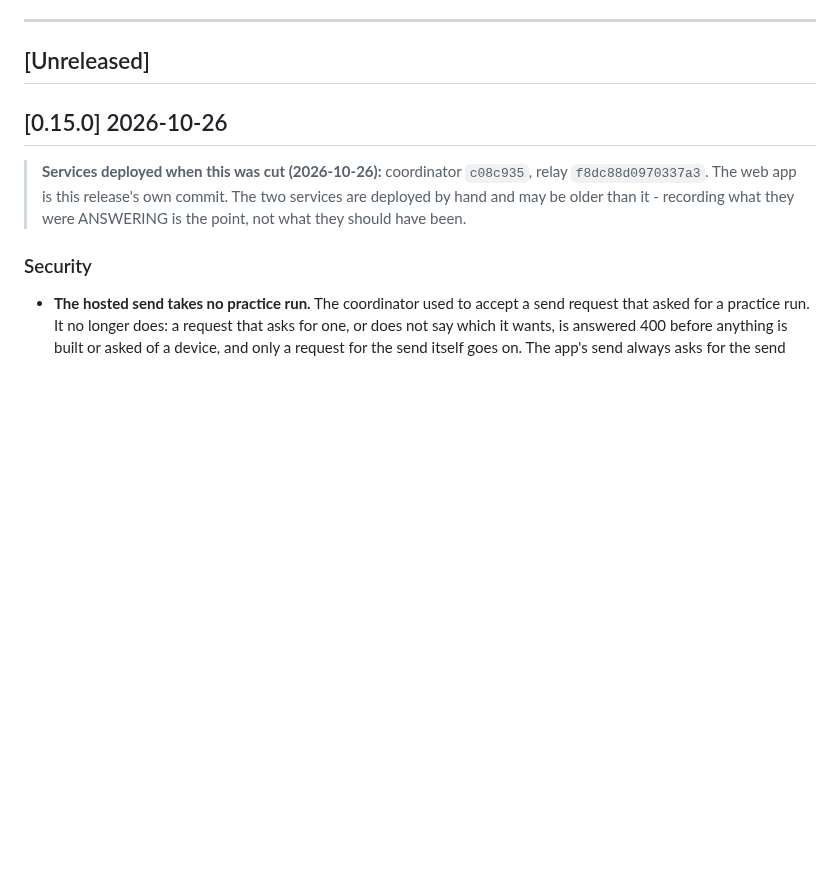
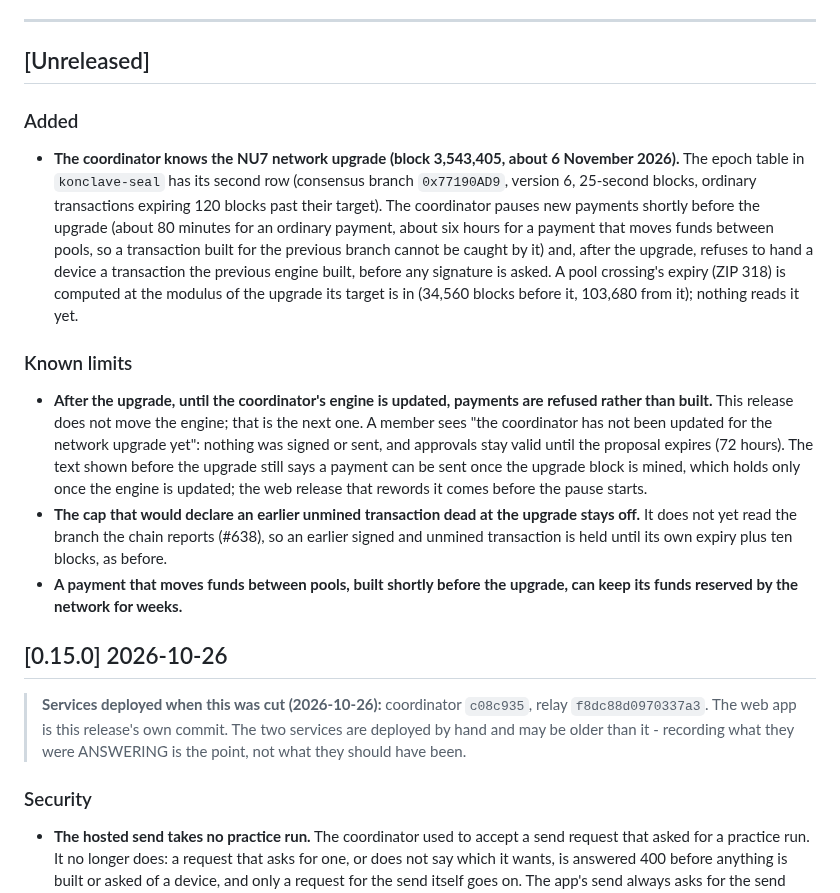
Before and after one commit to deegalabs/konclave, a Markdown page: CHANGELOG.md, the part around the change. Rendered like a GitHub page; blank space fills up the shorter version.

Commit message:
docs(changelog): the coordinator knows the NU7 upgrade, and what it does not yet do
Release A is the row on the current engine: the pause before the upgrade and the refusal after it. The
Known limits say that sends are refused until the engine is updated, that the epoch cap stays off, and
that a pool crossing built shortly before can keep its funds reserved for weeks.

```diff
--- a/CHANGELOG.md
+++ b/CHANGELOG.md
@@ -55,6 +55,31 @@ explicitly accepted.
 ---
 
 ## [Unreleased]
+
+### Added
+
+- **The coordinator knows the NU7 network upgrade (block 3,543,405, about 6 November 2026).** The epoch
+  table in `konclave-seal` has its second row (consensus branch `0x77190AD9`, version 6, 25-second
+  blocks, ordinary transactions expiring 120 blocks past their target). The coordinator pauses new
+  payments shortly before the upgrade (about 80 minutes for an ordinary payment, about six hours for a
+  payment that moves funds between pools, so a transaction built for the previous branch cannot be
+  caught by it) and, after the upgrade, refuses to hand a device a transaction the previous engine
+  built, before any signature is asked. A pool crossing's expiry (ZIP 318) is computed at the modulus
+  of the upgrade its target is in (34,560 blocks before it, 103,680 from it); nothing reads it yet.
+
+### Known limits
+
+- **After the upgrade, until the coordinator's engine is updated, payments are refused rather than
+  built.** This release does not move the engine; that is the next one. A member sees "the coordinator
+  has not been updated for the network upgrade yet": nothing was signed or sent, and approvals stay
+  valid until the proposal expires (72 hours). The text shown before the upgrade still says a payment
+  can be sent once the upgrade block is mined, which holds only once the engine is updated; the web
+  release that rewords it comes before the pause starts.
+- **The cap that would declare an earlier unmined transaction dead at the upgrade stays off.** It does
+  not yet read the branch the chain reports (#638), so an earlier signed and unmined transaction is
+  held until its own expiry plus ten blocks, as before.
+- **A payment that moves funds between pools, built shortly before the upgrade, can keep its funds
+  reserved by the network for weeks.**
 
 ## [0.15.0] 2026-10-26
 
```
